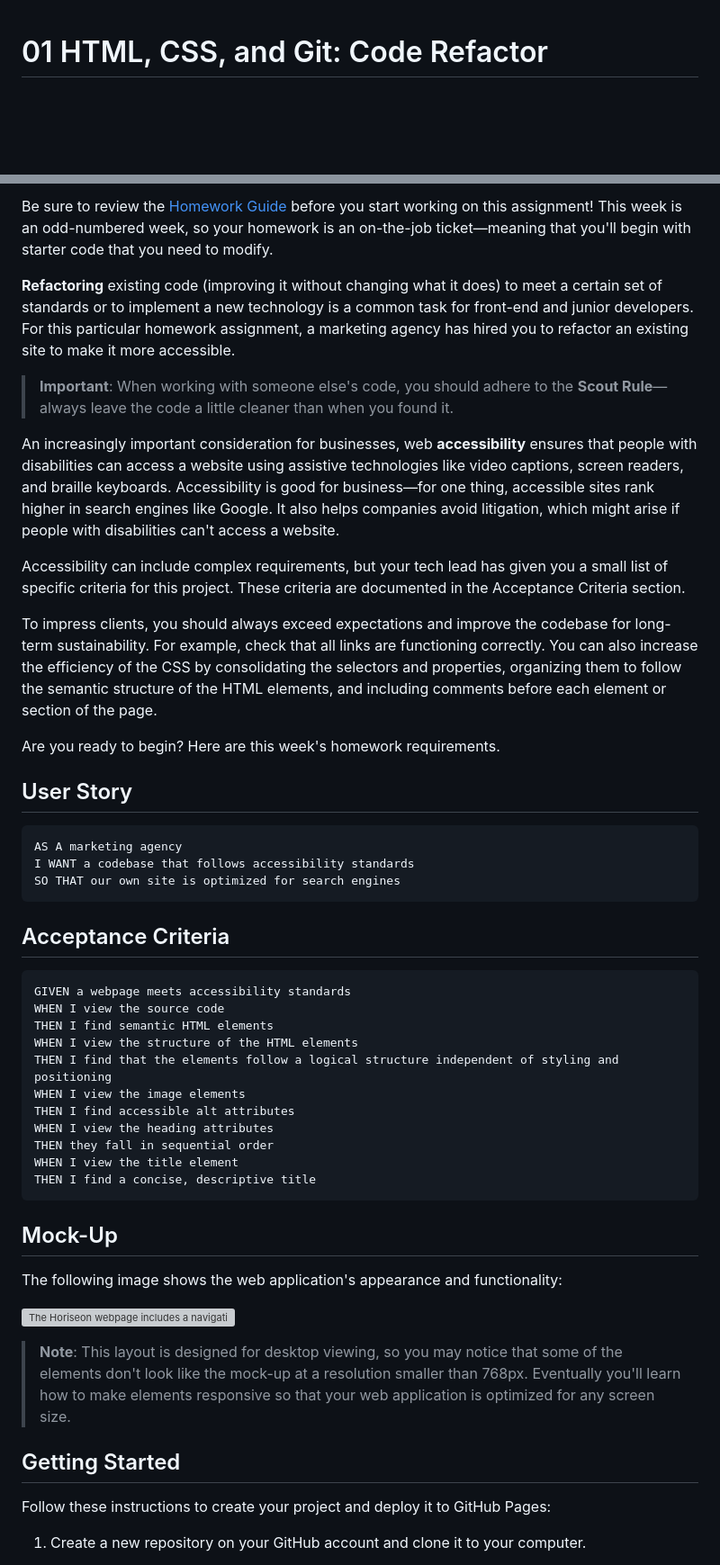
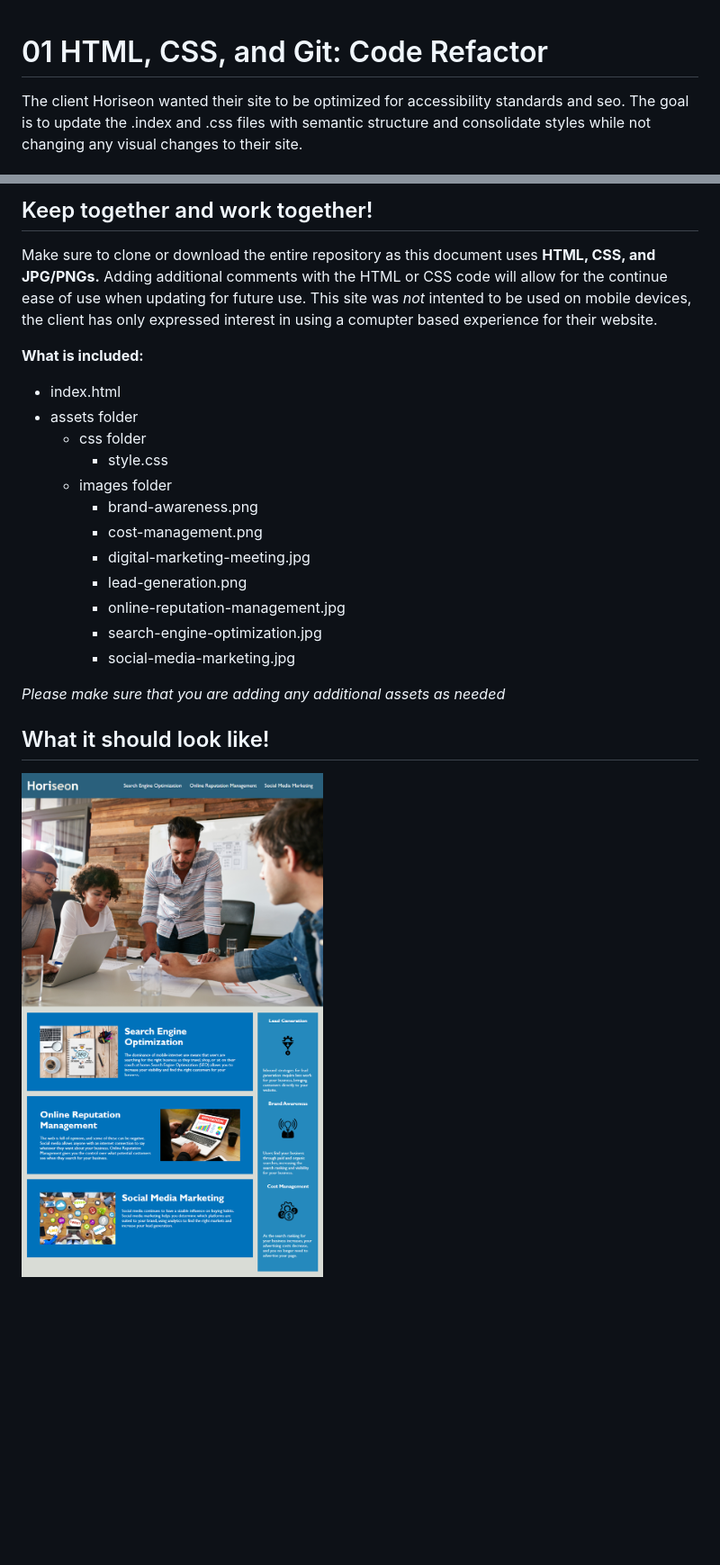
Before and after one commit to jeffcela/01-HTML-CSS-and-Git-Code-Refactor, a Markdown page: README.md, 2 parts joined by grey strips. Shown: that part at 90% size. Rendered like a GitHub page; pictures changed too: assets/images/01-html-css-git-homework-demo.png (added); blank space fills up the shorter version; grey boxes are pictures that could not be loaded.

````diff
--- a/README.md
+++ b/README.md
@@ -1,2 +1,3 @@
 # 01 HTML, CSS, and Git: Code Refactor
+The client Horiseon wanted their site to be optimized for accessibility standards and seo. The goal is to update the .index and .css files with semantic structure and consolidate styles while not changing any visual changes to their site.
 
@@ -4,53 +7,23 @@
 
-Be sure to review the [Homework Guide](./Homework-Guide/README.md) before you start working on this assignment! This week is an odd-numbered week, so your homework is an on-the-job ticket&mdash;meaning that you'll begin with starter code that you need to modify.
+## Keep together and work together!
+Make sure to clone or download the entire repository as this document uses **HTML, CSS, and JPG/PNGs.** Adding additional comments with the HTML or CSS code will allow for the continue ease of use when updating for future use. This site was _not_ intented to be used on mobile devices, the client has only expressed interest in using a comupter based experience for their website.
 
-**Refactoring** existing code (improving it without changing what it does) to meet a certain set of standards or to implement a new technology is a common task for front-end and junior developers. For this particular homework assignment, a marketing agency has hired you to refactor an existing site to make it more accessible.
+**What is included:**
+* index.html
+* assets folder
+   * css folder
+      * style.css
+   * images folder
+      * brand-awareness.png
+      * cost-management.png
+      * digital-marketing-meeting.jpg
+      * lead-generation.png
+      * online-reputation-management.jpg
+      * search-engine-optimization.jpg
+      * social-media-marketing.jpg
 
-> **Important**: When working with someone else's code, you should adhere to the **Scout Rule**&mdash;always leave the code a little cleaner than when you found it.
+*Please make sure that you are adding any additional assets as needed*
 
-An increasingly important consideration for businesses, web **accessibility** ensures that people with disabilities can access a website using assistive technologies like video captions, screen readers, and braille keyboards. Accessibility is good for business&mdash;for one thing, accessible sites rank higher in search engines like Google. It also helps companies avoid litigation, which might arise if people with disabilities can't access a website.
+## What it should look like!
+   ![](assets/images/01-html-css-git-homework-demo.png)
 
-Accessibility can include complex requirements, but your tech lead has given you a small list of specific criteria for this project. These criteria are documented in the Acceptance Criteria section.
-
-To impress clients, you should always exceed expectations and improve the codebase for long-term sustainability. For example, check that all links are functioning correctly. You can also increase the efficiency of the CSS by consolidating the selectors and properties, organizing them to follow the semantic structure of the HTML elements, and including comments before each element or section of the page.
-
-Are you ready to begin? Here are this week's homework requirements.
-
-## User Story
-
-```
-AS A marketing agency
-I WANT a codebase that follows accessibility standards
-SO THAT our own site is optimized for search engines
-```
-
-## Acceptance Criteria
-
-```
-GIVEN a webpage meets accessibility standards
-WHEN I view the source code
-THEN I find semantic HTML elements
-WHEN I view the structure of the HTML elements
-THEN I find that the elements follow a logical structure independent of styling and positioning
-WHEN I view the image elements
-THEN I find accessible alt attributes
-WHEN I view the heading attributes
-THEN they fall in sequential order
-WHEN I view the title element
-THEN I find a concise, descriptive title
-```
-
-## Mock-Up
-
-The following image shows the web application's appearance and functionality:
-
-![The Horiseon webpage includes a navigation bar, a header image, and cards with text and images at the bottom of the page.](./Assets/01-html-css-git-homework-demo.png)
-
-> **Note**: This layout is designed for desktop viewing, so you may notice that some of the elements don't look like the mock-up at a resolution smaller than 768px. Eventually you'll learn how to make elements responsive so that your web application is optimized for any screen size.
-
-## Getting Started
-
-Follow these instructions to create your project and deploy it to GitHub Pages:
-
-1. Create a new repository on your GitHub account and clone it to your computer.
-
````
Also changed, not shown: other parts of README.md (+5 -64 lines), 2 other files.
